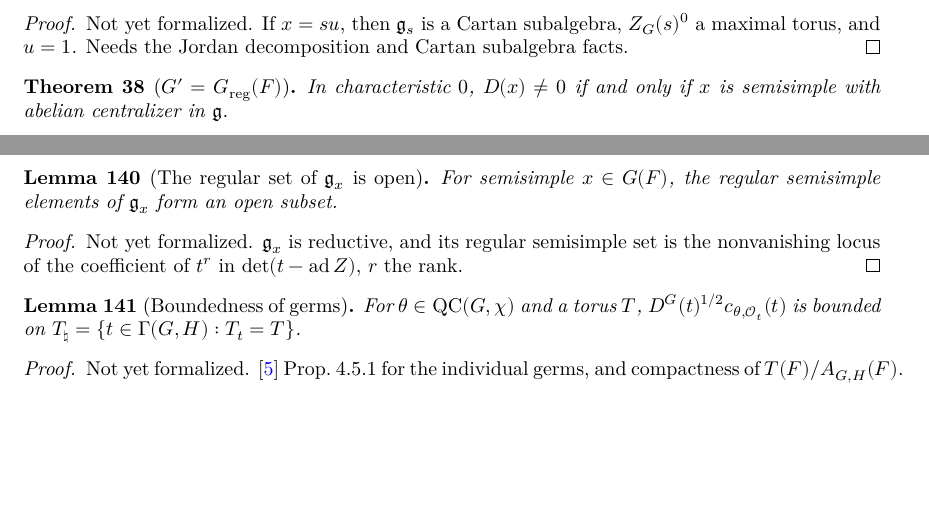
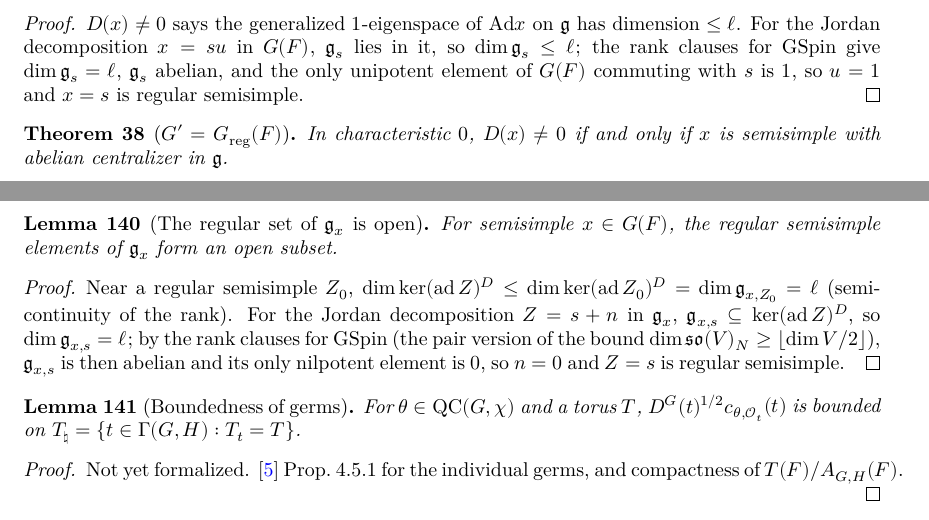
Before and after one commit to SamPease/GSpinGGP, a LaTeX thesis (blueprint/src/print.tex, which reads blueprint/src/chapters/mgeom.tex, blueprint/src/chapters/reps.tex): two parts of pages 10 and 25 of 34, joined at a grey line, cut at the place of the change, the shorter picture padded with empty space. Compiled offline with XeLaTeX.

Commit message:
Hookups: mem_regularSet_of_hcDisc_ne_zero and isOpen_regularSS_lieCentralizer proved (sorries 40 → 38)

```diff
--- a/blueprint/src/chapters/mgeom.tex
+++ b/blueprint/src/chapters/mgeom.tex
@@ -102,7 +102,8 @@ Near $t_0\in T_\natural$ write $t=t_0e^Y$ with $Y=\log(t_0^{-1}t)$ small (a loca
 For semisimple $x\in G(F)$, the regular semisimple elements of $\mathfrak g_x$ form an open subset.
 \end{lemma}
 \begin{proof}
-Not yet formalized. $\mathfrak g_x$ is reductive, and its regular semisimple set is the nonvanishing locus of the coefficient of $t^{r}$ in $\det(t-\operatorname{ad}Z)$, $r$ the rank.
+\leanok
+Near a regular semisimple $Z_0$, $\dim\ker(\operatorname{ad}Z)^D\le\dim\ker(\operatorname{ad}Z_0)^D=\dim\mathfrak g_{x,Z_0}=\ell$ (semicontinuity of the rank). For the Jordan decomposition $Z=s+n$ in $\mathfrak g_x$, $\mathfrak g_{x,s}\subseteq\ker(\operatorname{ad}Z)^D$, so $\dim\mathfrak g_{x,s}=\ell$; by the rank clauses for $\GSpin$ (the pair version of the bound $\dim\mathfrak{so}(V)_N\ge\lfloor\dim V/2\rfloor$), $\mathfrak g_{x,s}$ is then abelian and its only nilpotent element is $0$, so $n=0$ and $Z=s$ is regular semisimple.
 \end{proof}
 
 \begin{lemma}[Boundedness of germs]
--- a/blueprint/src/chapters/reps.tex
+++ b/blueprint/src/chapters/reps.tex
@@ -156,7 +156,8 @@ $N=1-\Ad x$ is semisimple on $\mathfrak g$, so $\mathfrak g=\ker N\oplus\operato
 If $D(x)\neq0$ then $x$ is semisimple with abelian centralizer in $\mathfrak g$.
 \end{lemma}
 \begin{proof}
-Not yet formalized. If $x=su$, then $\mathfrak g_s$ is a Cartan subalgebra, $Z_G(s)^0$ a maximal torus, and $u=1$. Needs the Jordan decomposition and Cartan subalgebra facts.
+\leanok
+$D(x)\neq0$ says the generalized $1$-eigenspace of $\Ad x$ on $\mathfrak g$ has dimension $\le\ell$. For the Jordan decomposition $x=su$ in $G(F)$, $\mathfrak g_s$ lies in it, so $\dim\mathfrak g_s\le\ell$; the rank clauses for $\GSpin$ give $\dim\mathfrak g_s=\ell$, $\mathfrak g_s$ abelian, and the only unipotent element of $G(F)$ commuting with $s$ is $1$, so $u=1$ and $x=s$ is regular semisimple.
 \end{proof}
 
 \begin{theorem}[$G'=\Greg(F)$]
```
Also changed, not shown: README.md, 5 other files.
